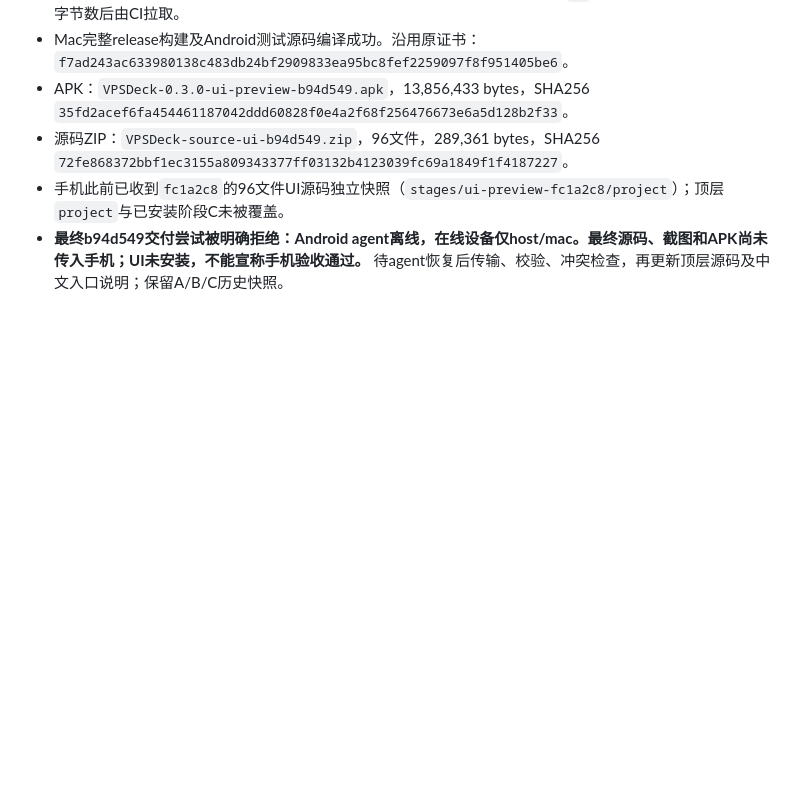
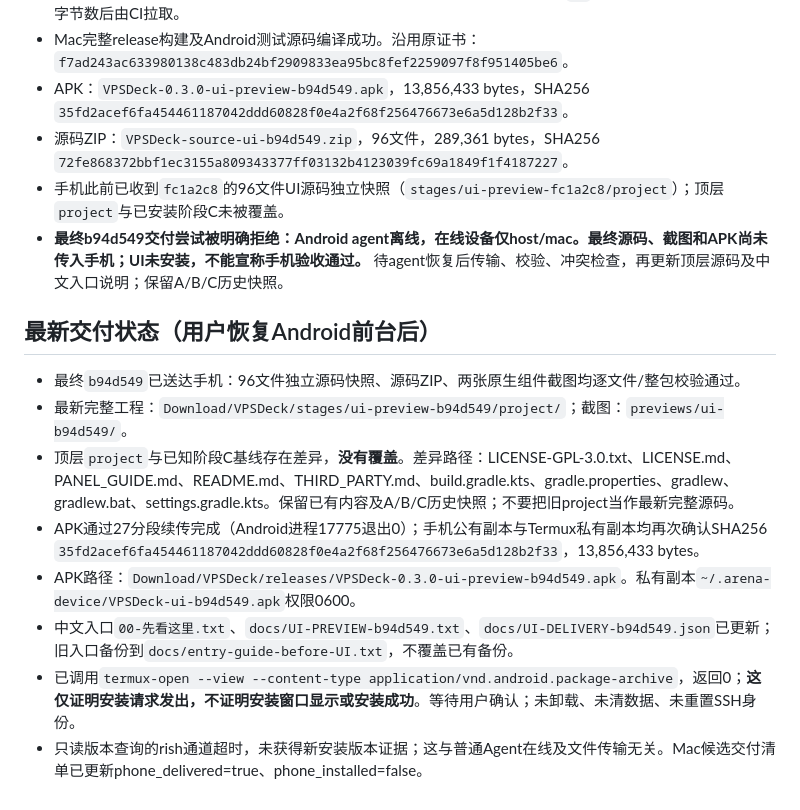
Before and after one commit to zhangguojun1981-cmd/arena-kit, a Markdown page: VPSDECK_UI_REDESIGN.md, the part around the change. Rendered like a GitHub page; blank space fills up the shorter version.

Commit message:
docs(vpsdeck): confirm verified UI delivery and preserve locally changed project
Co-authored-by: arena-agent <297053741+arena-agent@users.noreply.github.com>

```diff
--- a/VPSDECK_UI_REDESIGN.md
+++ b/VPSDECK_UI_REDESIGN.md
@@ -32,3 +32,13 @@
 - 源码ZIP：`VPSDeck-source-ui-b94d549.zip`，96文件，289,361 bytes，SHA256 `72fe868372bbf1ec3155a809343377ff03132b4123039fc69a1849f1f4187227`。
 - 手机此前已收到`fc1a2c8`的96文件UI源码独立快照（`stages/ui-preview-fc1a2c8/project`）；顶层`project`与已安装阶段C未被覆盖。
 - **最终b94d549交付尝试被明确拒绝：Android agent离线，在线设备仅host/mac。最终源码、截图和APK尚未传入手机；UI未安装，不能宣称手机验收通过。** 待agent恢复后传输、校验、冲突检查，再更新顶层源码及中文入口说明；保留A/B/C历史快照。
+
+## 最新交付状态（用户恢复Android前台后）
+- 最终`b94d549`已送达手机：96文件独立源码快照、源码ZIP、两张原生组件截图均逐文件/整包校验通过。
+- 最新完整工程：`Download/VPSDeck/stages/ui-preview-b94d549/project/`；截图：`previews/ui-b94d549/`。
+- 顶层`project`与已知阶段C基线存在差异，**没有覆盖**。差异路径：LICENSE-GPL-3.0.txt、LICENSE.md、PANEL_GUIDE.md、README.md、THIRD_PARTY.md、build.gradle.kts、gradle.properties、gradlew、gradlew.bat、settings.gradle.kts。保留已有内容及A/B/C历史快照；不要把旧project当作最新完整源码。
+- APK通过27分段续传完成（Android进程17775退出0）；手机公有副本与Termux私有副本均再次确认SHA256 `35fd2acef6fa454461187042ddd60828f0e4a2f68f256476673e6a5d128b2f33`，13,856,433 bytes。
+- APK路径：`Download/VPSDeck/releases/VPSDeck-0.3.0-ui-preview-b94d549.apk`。私有副本`~/.arena-device/VPSDeck-ui-b94d549.apk`权限0600。
+- 中文入口`00-先看这里.txt`、`docs/UI-PREVIEW-b94d549.txt`、`docs/UI-DELIVERY-b94d549.json`已更新；旧入口备份到`docs/entry-guide-before-UI.txt`，不覆盖已有备份。
+- 已调用`termux-open --view --content-type application/vnd.android.package-archive`，返回0；**这仅证明安装请求发出，不证明安装窗口显示或安装成功**。等待用户确认；未卸载、未清数据、未重置SSH身份。
+- 只读版本查询的rish通道超时，未获得新安装版本证据；这与普通Agent在线及文件传输无关。Mac候选交付清单已更新phone_delivered=true、phone_installed=false。
```
Also changed, not shown: VPSDECK_DELIVERY.md (+5 -0 lines), VPSDECK_PANEL_UPGRADE_PLAN.md (+2 -0 lines).
